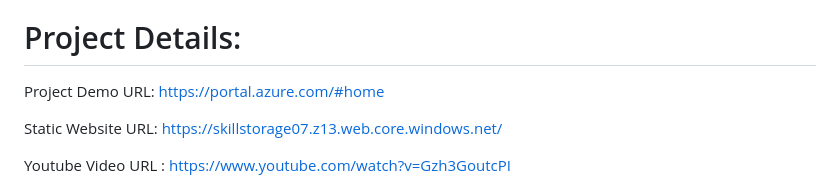
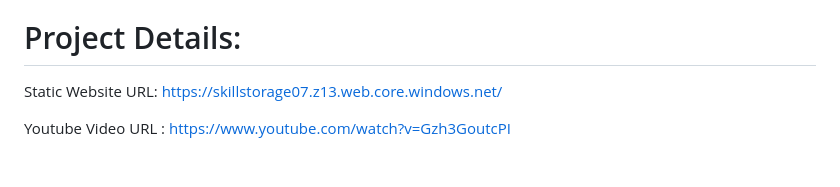
Before and after one commit to Sowmyasharmaa/SSMN-Interior-Design, a Markdown page: README.md, the part around the change. Drawn GitHub-style; blank space fills up the shorter version.

```diff
--- a/README.md
+++ b/README.md
@@ -3,8 +3,6 @@ Interior design is the art and science of enhancing the interior of a space to c
 Unleash Your Potential: Explore Skills, Ignite Success".
 
 # Project Details:
-Project Demo URL: https://portal.azure.com/#home
-
 Static Website URL: https://skillstorage07.z13.web.core.windows.net/
 
 Youtube Video URL : https://www.youtube.com/watch?v=Gzh3GoutcPI
```
